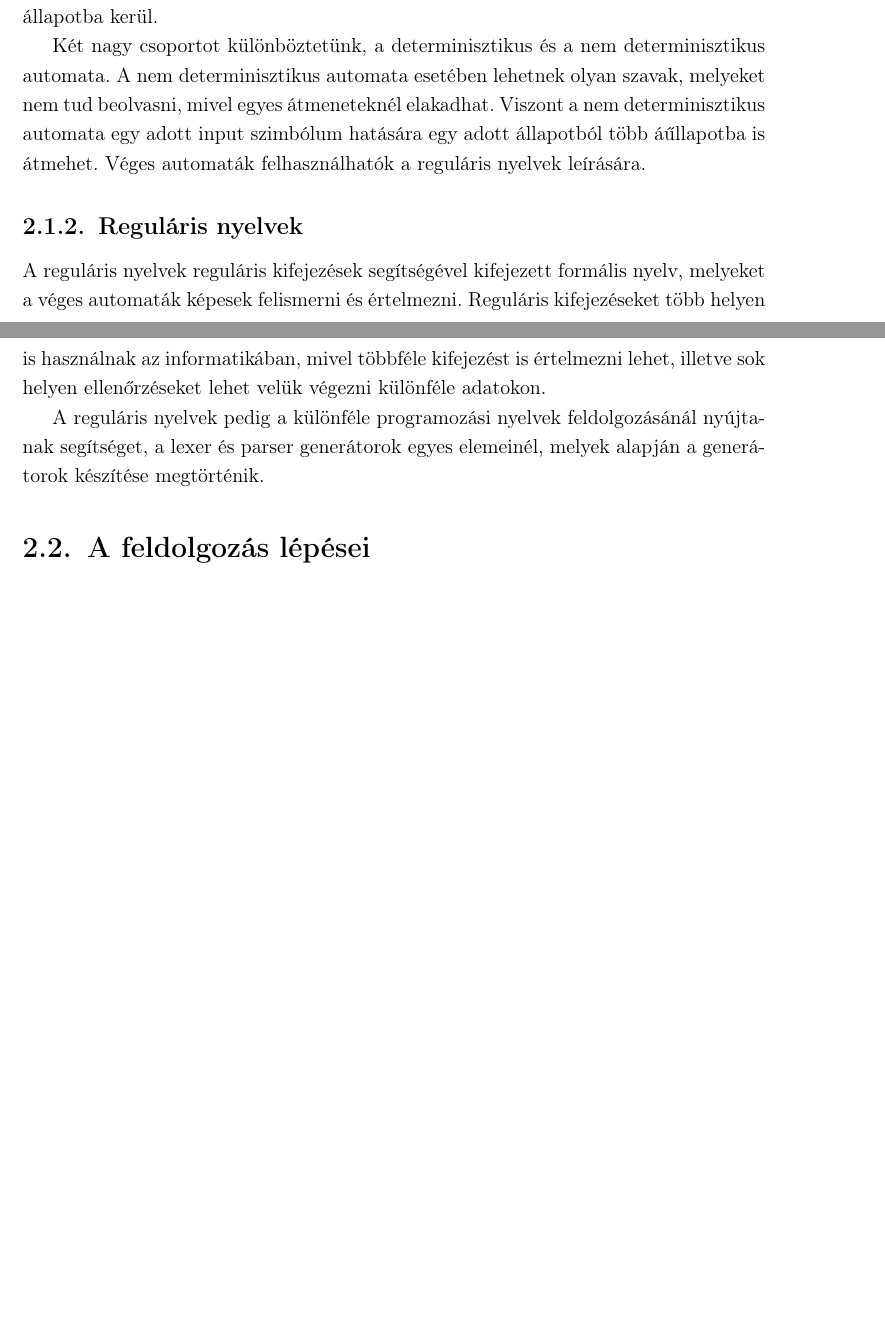
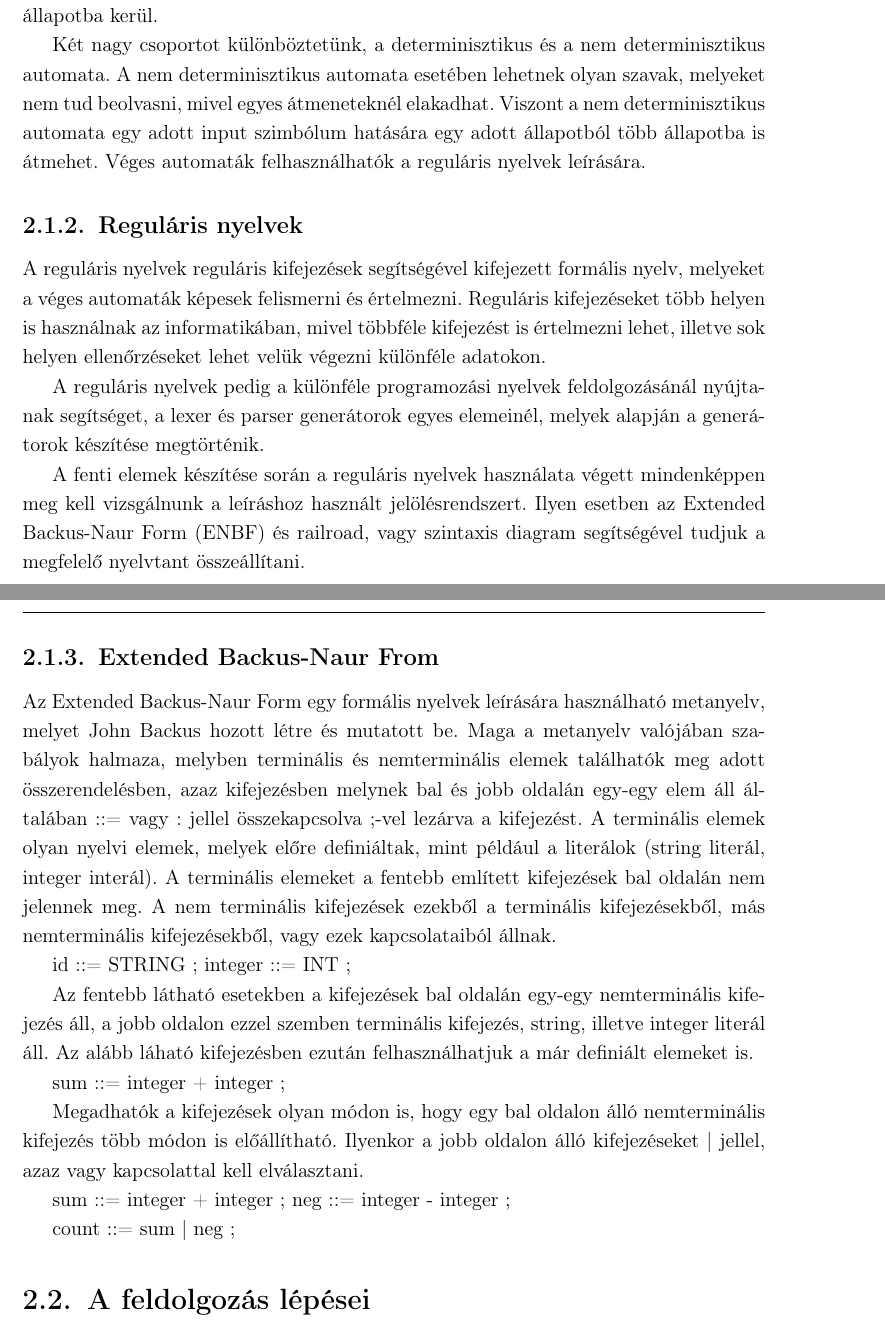
Before and after one commit to piller-imre/crosstranslator, a LaTeX document (dolgozat/dolgozat.tex, which reads dolgozat/fejezetek/2_keresztforditas.tex): two parts of pages 5 and 6 of 50 before the commit and two parts of pages 6 and 7 of 51 after it, joined at a grey line, cut so that both start at the same text, the shorter picture padded with empty space. Compiled offline with pdfLaTeX.

Commit message:
Add files via upload

```diff
--- a/dolgozat/fejezetek/2_keresztforditas.tex
+++ b/dolgozat/fejezetek/2_keresztforditas.tex
@@ -26,6 +47,34 @@ Két nagy csoportot különböztetünk, a determinisztikus és a nem determinisz
 A reguláris nyelvek reguláris kifejezések segítségével kifejezett formális nyelv, melyeket a véges automaták képesek felismerni és értelmezni. Reguláris kifejezéseket több helyen is használnak az informatikában, mivel többféle kifejezést is értelmezni lehet, illetve sok helyen ellenőrzéseket lehet velük végezni különféle adatokon.
 
 A reguláris nyelvek pedig a különféle programozási nyelvek feldolgozásánál nyújtanak segítséget, a lexer és parser generátorok egyes elemeinél, melyek alapján a generátorok készítése megtörténik.
+
+A fenti elemek készítése során a reguláris nyelvek használata végett mindenképpen meg kell vizsgálnunk a leíráshoz használt jelölésrendszert. Ilyen esetben az Extended Backus-Naur Form (ENBF) és railroad, vagy szintaxis diagram segítségével tudjuk a megfelelő nyelvtant összeállítani.
+
+\subsection{Extended Backus-Naur From}
+
+Az Extended Backus-Naur Form egy formális nyelvek leírására használható metanyelv, melyet John Backus hozott létre és mutatott be. Maga a metanyelv valójában szabályok halmaza, melyben terminális és nemterminális elemek találhatók meg adott összerendelésben, azaz kifejezésben melynek bal és jobb oldalán egy-egy elem áll általában ::= vagy : jellel összekapcsolva ;-vel lezárva a kifejezést. A terminális elemek olyan nyelvi elemek, melyek előre definiáltak, mint például a literálok (string literál, integer interál). A terminális elemeket a fentebb említett kifejezések bal oldalán nem jelennek meg.
+A nem terminális kifejezések ezekből a terminális kifejezésekből, más nemterminális kifejezésekből, vagy ezek kapcsolataiból állnak.
+
+id ::= 	STRING
+	;
+integer ::= INT
+	;
+
+Az fentebb látható esetekben a kifejezések bal oldalán egy-egy nemterminális kifejezés áll, a jobb oldalon ezzel szemben terminális kifejezés, string, illetve integer literál áll. Az alább láható kifejezésben ezután felhasználhatjuk a már definiált elemeket is.
+
+sum ::=	integer + integer
+	;
+
+Megadhatók a kifejezések olyan módon is, hogy egy bal oldalon álló nemterminális kifejezés több módon is előállítható. Ilyenkor a jobb oldalon álló kifejezéseket | jellel, azaz vagy kapcsolattal kell elválasztani.
+
+sum ::= integer + integer
+	;
+neg ::= integer - integer
+	;
+
+count ::= sum
+	| neg
+	;
 
 % TODO: EBNF jelölésrendszere
 
```
Also changed, not shown: dolgozat/fejezetek/2_keresztforditas.tex (31 more changed lines).
